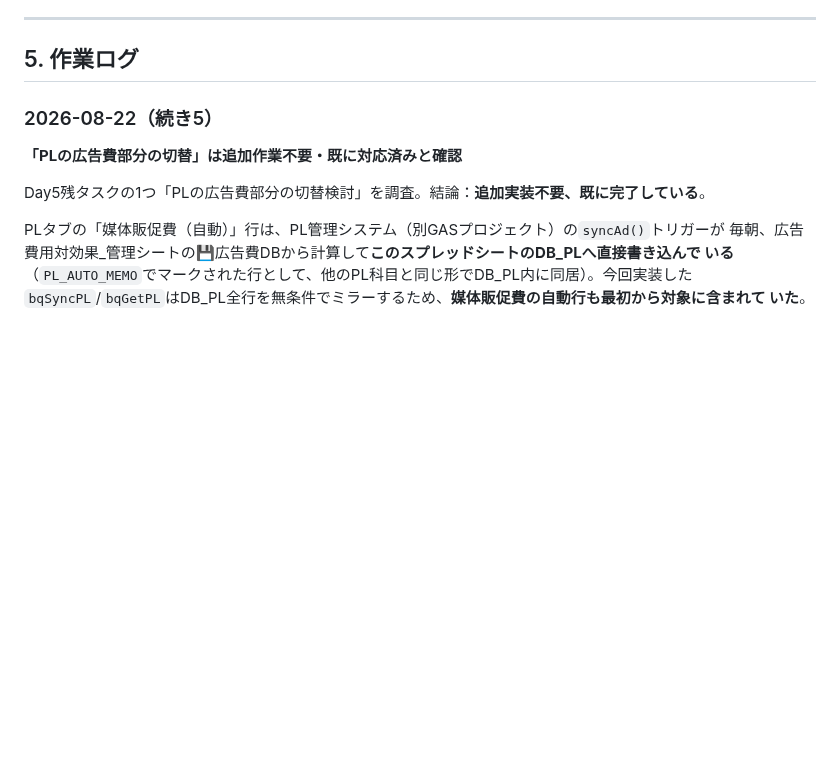
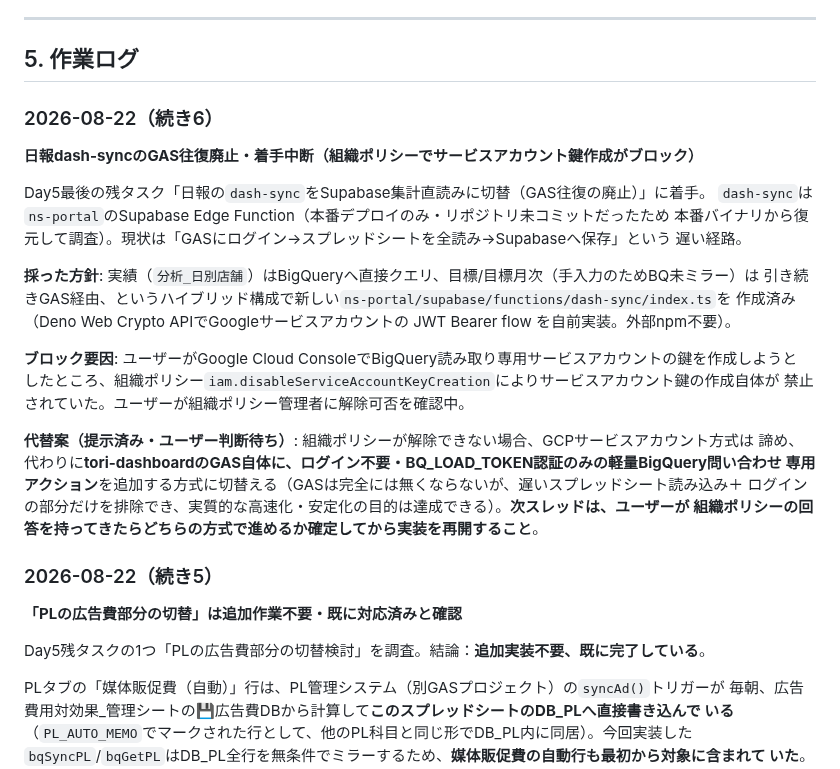
Before and after one commit to mirai-oss/tori-dashboard, a Markdown page: HANDOFF.md, the part around the change. Rendered like a GitHub page; blank space fills up the shorter version.

Commit message:
docs: dash-syncのGAS往復廃止に着手→組織ポリシーでブロック中と記録
Co-Authored-By: Claude Sonnet 5 <noreply@anthropic.com>

```diff
--- a/HANDOFF.md
+++ b/HANDOFF.md
@@ -139,6 +139,28 @@ Browser toolの`screenshot`は`window.scrollTo`を反映しないことがあり
 ---
 
 ## 5. 作業ログ
+
+### 2026-08-22（続き6）
+**日報dash-syncのGAS往復廃止・着手中断（組織ポリシーでサービスアカウント鍵作成がブロック）**
+
+Day5最後の残タスク「日報の`dash-sync`をSupabase集計直読みに切替（GAS往復の廃止）」に着手。
+`dash-sync`は`ns-portal`のSupabase Edge Function（本番デプロイのみ・リポジトリ未コミットだったため
+本番バイナリから復元して調査）。現状は「GASにログイン→スプレッドシートを全読み→Supabaseへ保存」という
+遅い経路。
+
+**採った方針**: 実績（`分析_日別店舗`）はBigQueryへ直接クエリ、目標/目標月次（手入力のためBQ未ミラー）は
+引き続きGAS経由、というハイブリッド構成で新しい`ns-portal/supabase/functions/dash-sync/index.ts`を
+作成済み（Deno Web Crypto APIでGoogleサービスアカウントの JWT Bearer flow を自前実装。外部npm不要）。
+
+**ブロック要因**: ユーザーがGoogle Cloud ConsoleでBigQuery読み取り専用サービスアカウントの鍵を作成しようと
+したところ、組織ポリシー`iam.disableServiceAccountKeyCreation`によりサービスアカウント鍵の作成自体が
+禁止されていた。ユーザーが組織ポリシー管理者に解除可否を確認中。
+
+**代替案（提示済み・ユーザー判断待ち）**: 組織ポリシーが解除できない場合、GCPサービスアカウント方式は
+諦め、代わりに**tori-dashboardのGAS自体に、ログイン不要・BQ_LOAD_TOKEN認証のみの軽量BigQuery問い合わせ
+専用アクション**を追加する方式に切替える（GASは完全には無くならないが、遅いスプレッドシート読み込み＋
+ログインの部分だけを排除でき、実質的な高速化・安定化の目的は達成できる）。**次スレッドは、ユーザーが
+組織ポリシーの回答を持ってきたらどちらの方式で進めるか確定してから実装を再開すること**。
 
 ### 2026-08-22（続き5）
 **「PLの広告費部分の切替」は追加作業不要・既に対応済みと確認**
```
